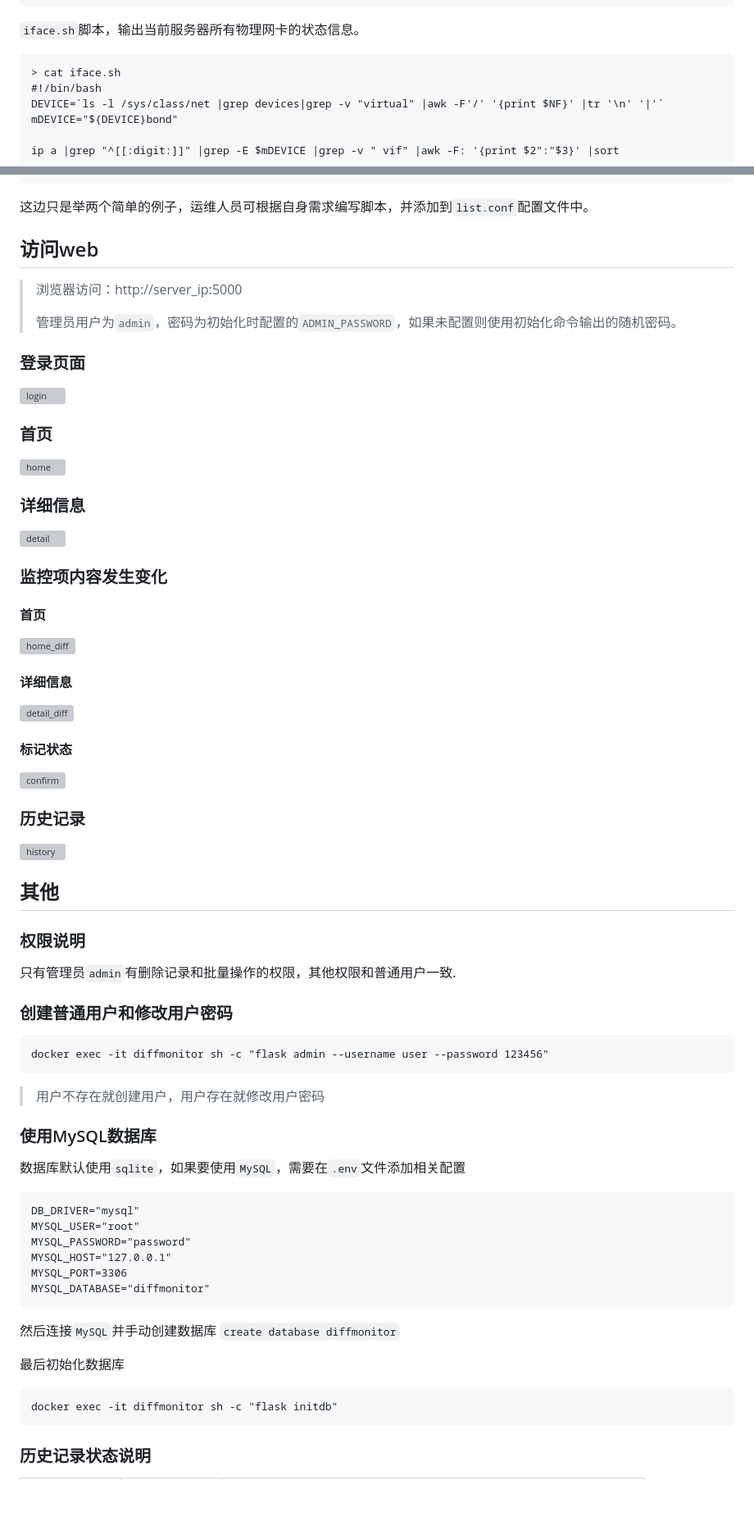
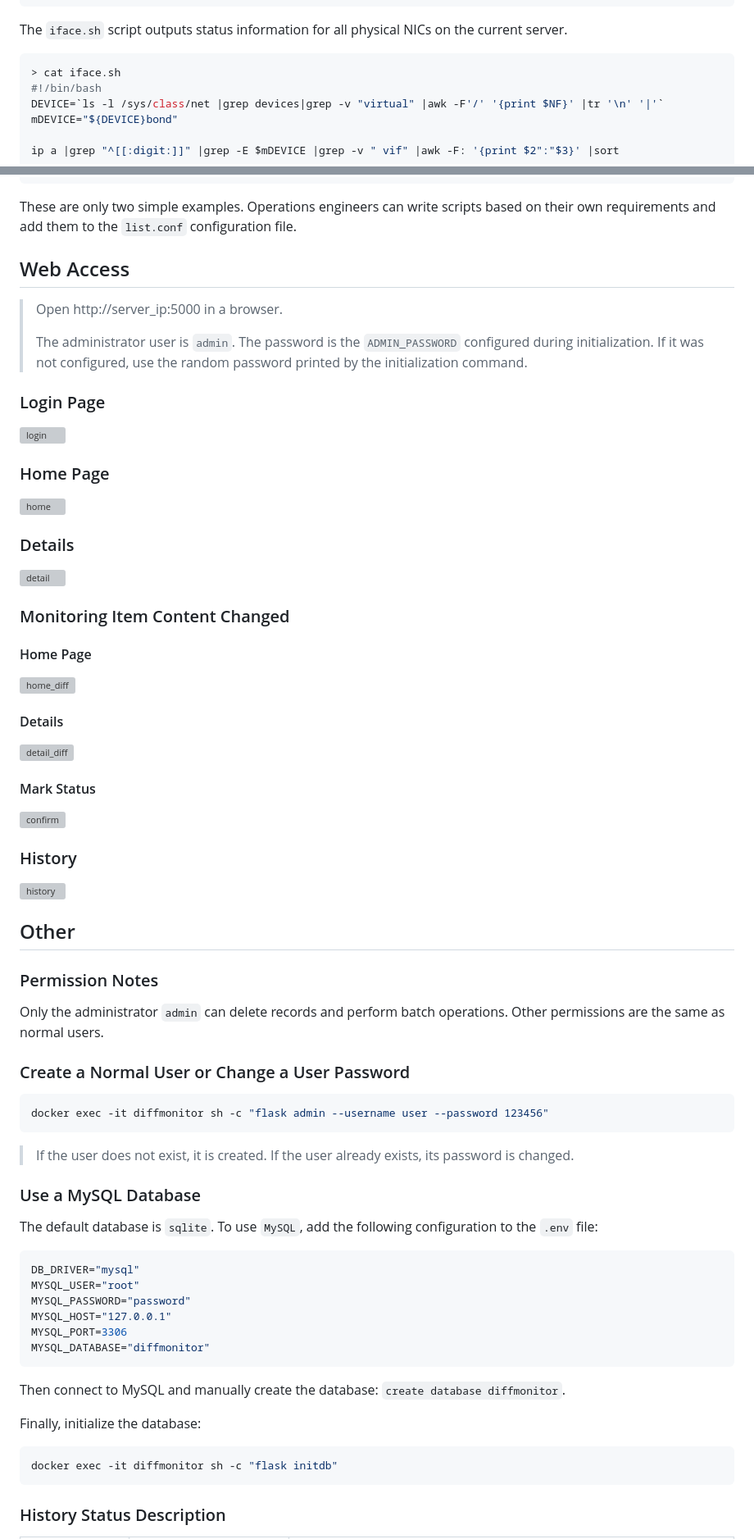
Before and after one commit to cszhi/diffmonitor, a Markdown page: README.md, 2 parts joined by grey strips. Shown at 82% size. Drawn GitHub-style; blank space fills up the shorter version; grey boxes are pictures that could not be loaded.

Commit message:
Translate README to English

````diff
--- a/README.md
+++ b/README.md
@@ -103,8 +119,9 @@ ID WEIGHT    TYPE NAME               UP/DOWN REWEIGHT PRIMARY-AFFINITY
  ......
 ```
 
-`iface.sh`脚本，输出当前服务器所有物理网卡的状态信息。
-```
+The `iface.sh` script outputs status information for all physical NICs on the current server.
+
+```sh
 > cat iface.sh
 #!/bin/bash
 DEVICE=`ls -l /sys/class/net |grep devices|grep -v "virtual" |awk -F'/' '{print $NF}' |tr '\n' '|'`
@@ -122,49 +139,63 @@ ip a |grep "^[[:digit:]]" |grep -E $mDEVICE |grep -v " vif" |awk -F: '{print $2"
  enp1s0f1: <BROADCAST,MULTICAST,UP,LOWER_UP> mtu 1500 qdisc mq state UP qlen 1000
 ```
 
-这边只是举两个简单的例子，运维人员可根据自身需求编写脚本，并添加到`list.conf`配置文件中。
+These are only two simple examples. Operations engineers can write scripts based on their own requirements and add them to the `list.conf` configuration file.
 
-## 访问web
-> 浏览器访问：http://server_ip:5000
+## Web Access
+
+> Open http://server_ip:5000 in a browser.
 >
-> 管理员用户为`admin`，密码为初始化时配置的`ADMIN_PASSWORD`，如果未配置则使用初始化命令输出的随机密码。
+> The administrator user is `admin`. The password is the `ADMIN_PASSWORD` configured during initialization. If it was not configured, use the random password printed by the initialization command.
 
-### 登录页面
+### Login Page
+
 ![login](diffmonitor/static/images/login.png)
 
-### 首页
+### Home Page
+
 ![home](diffmonitor/static/images/home.png)
 
-### 详细信息
+### Details
+
 ![detail](diffmonitor/static/images/detail.png)
 
+### Monitoring Item Content Changed
 
-### 监控项内容发生变化
-#### 首页
+#### Home Page
+
 ![home_diff](diffmonitor/static/images/home_diff.png)
 
-#### 详细信息
+#### Details
+
 ![detail_diff](diffmonitor/static/images/detail_diff.png)
 
-#### 标记状态
+#### Mark Status
+
 ![confirm](diffmonitor/static/images/confirm.png)
 
-### 历史记录
+### History
+
 ![history](diffmonitor/static/images/history.png)
 
-## 其他
-### 权限说明
-只有管理员`admin`有删除记录和批量操作的权限，其他权限和普通用户一致.
+## Other
 
-### 创建普通用户和修改用户密码
-```
+### Permission Notes
+
+Only the administrator `admin` can delete records and perform batch operations. Other permissions are the same as normal users.
+
+### Create a Normal User or Change a User Password
+
+```sh
 docker exec -it diffmonitor sh -c "flask admin --username user --password 123456"
 ```
-> 用户不存在就创建用户，用户存在就修改用户密码
 
-### 使用MySQL数据库
-数据库默认使用`sqlite`，如果要使用`MySQL`，需要在`.env`文件添加相关配置
-```
+> If the user does not exist, it is created. If the user already exists, its password is changed.
+
+### Use a MySQL Database
+
+The default database is `sqlite`. To use `MySQL`, add the following configuration to the `.env` file:
+
+```env
 DB_DRIVER="mysql"
 MYSQL_USER="root"
 MYSQL_PASSWORD="password"
@@ -172,12 +203,14 @@ MYSQL_HOST="127.0.0.1"
 MYSQL_PORT=3306
 MYSQL_DATABASE="diffmonitor"
 ```
-然后连接`MySQL`并手动创建数据库 `create database diffmonitor`
 
-最后初始化数据库
-```
+Then connect to MySQL and manually create the database: `create database diffmonitor`.
+
+Finally, initialize the database:
+
+```sh
 docker exec -it diffmonitor sh -c "flask initdb"
 ```
 
-### 历史记录状态说明
+### History Status Description
 
````
Also changed, not shown: other parts of README.md (+60 -44 lines).
